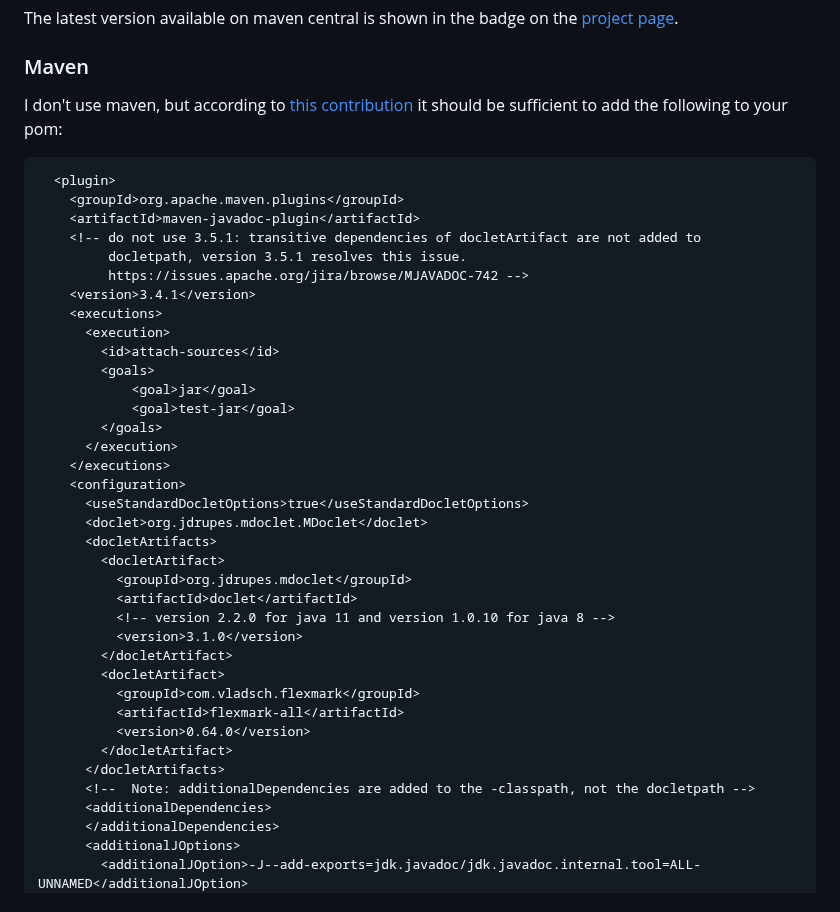
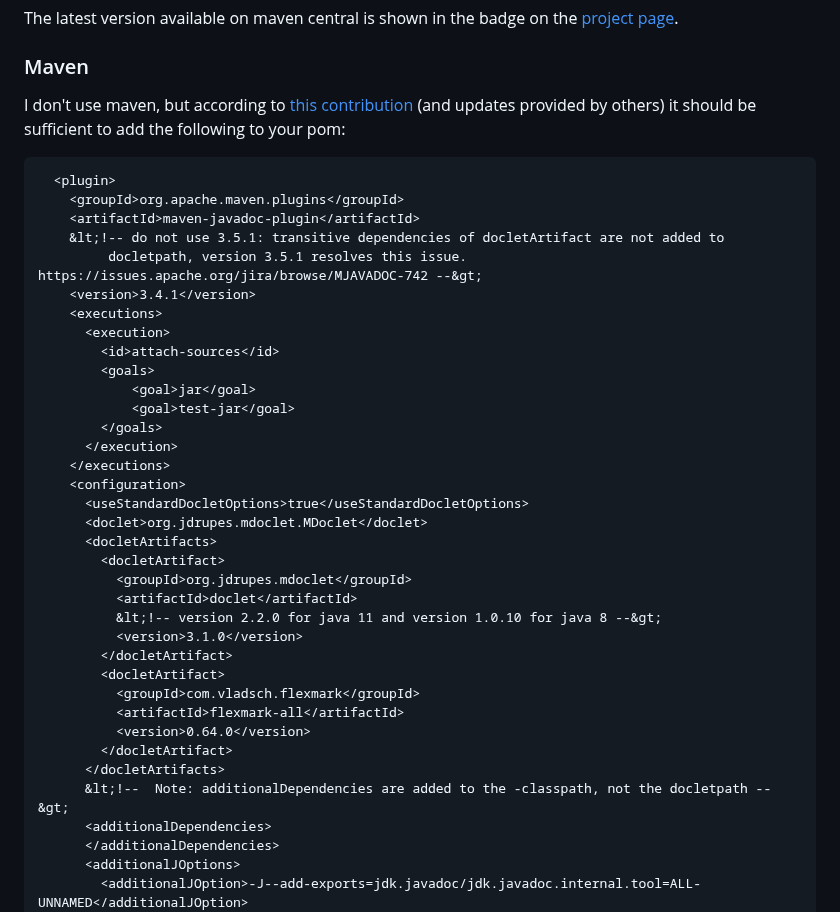
Before and after one commit to mnlipp/jdrupes-mdoclet, a Markdown page: mdoclet/overview.md, the part around the change. Drawn GitHub-style.

````diff
--- a/mdoclet/overview.md
+++ b/mdoclet/overview.md
@@ -135,16 +135,15 @@ The latest version available on maven central is shown in the badge on the
 ### Maven
 
 I don't use maven, but according to
-[this contribution](https://github.com/mnlipp/jdrupes-mdoclet/issues/11#issuecomment-1446857303)
+[this contribution](https://github.com/mnlipp/jdrupes-mdoclet/issues/11#issuecomment-1446857303) (and updates provided by others)
 it should be sufficient to add the following to your pom:
 
 ```maven
   <plugin>
     <groupId>org.apache.maven.plugins</groupId>
     <artifactId>maven-javadoc-plugin</artifactId>
-    <!-- do not use 3.5.1: transitive dependencies of docletArtifact are not added to
-         docletpath, version 3.5.1 resolves this issue.
-         https://issues.apache.org/jira/browse/MJAVADOC-742 -->
+    &lt;!-- do not use 3.5.1: transitive dependencies of docletArtifact are not added to
+         docletpath, version 3.5.1 resolves this issue. https://issues.apache.org/jira/browse/MJAVADOC-742 --&gt;
     <version>3.4.1</version>
     <executions>
       <execution>
@@ -162,7 +161,7 @@ it should be sufficient to add the following to your pom:
         <docletArtifact>
           <groupId>org.jdrupes.mdoclet</groupId>
           <artifactId>doclet</artifactId>
-          <!-- version 2.2.0 for java 11 and version 1.0.10 for java 8 -->
+          &lt;!-- version 2.2.0 for java 11 and version 1.0.10 for java 8 --&gt;
           <version>3.1.0</version>
         </docletArtifact>
         <docletArtifact>
@@ -171,7 +170,7 @@ it should be sufficient to add the following to your pom:
           <version>0.64.0</version>
         </docletArtifact>
       </docletArtifacts>
-      <!--  Note: additionalDependencies are added to the -classpath, not the docletpath -->
+      &lt;!--  Note: additionalDependencies are added to the -classpath, not the docletpath --&gt;
       <additionalDependencies>
       </additionalDependencies>
       <additionalJOptions>
````
